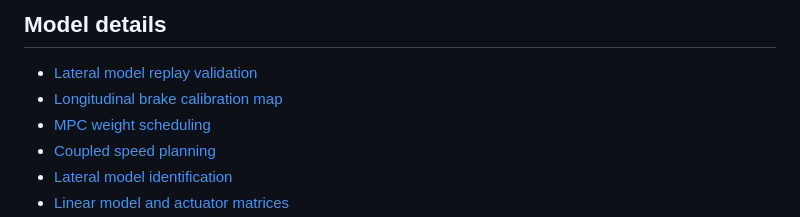
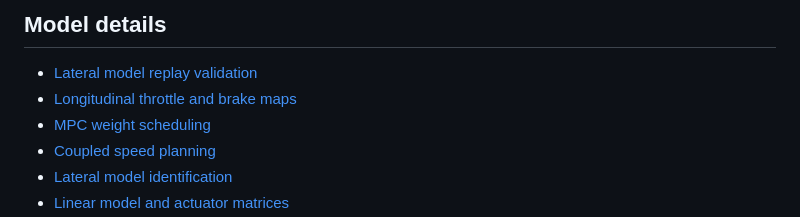
Before and after one commit to ASher20020/ac-track-control, a Markdown page: README.md, the part around the change. Drawn GitHub-style.

Commit message:
Add throttle surface to longitudinal map

```diff
--- a/README.md
+++ b/README.md
@@ -100,7 +100,7 @@ Read `docs/QUICKSTART.md` for the complete workflow.
 ## Model details
 
 - [Lateral model replay validation](assets/figures/model_replay_comparison.png)
-- [Longitudinal brake calibration map](assets/figures/longitudinal_maps.png)
+- [Longitudinal throttle and brake maps](assets/figures/longitudinal_maps.png)
 - [MPC weight scheduling](assets/figures/weight_schedules.png)
 - [Coupled speed planning](assets/figures/coupled_speed_planning.png)
 - [Lateral model identification](assets/figures/model_identification.png)
```
Also changed, not shown: docs/FIGURES.md (+2 -2 lines), docs/TECHNICAL_REPORT.md (+14 -4 lines), assets/figures/longitudinal_maps.png, 1 other file.
